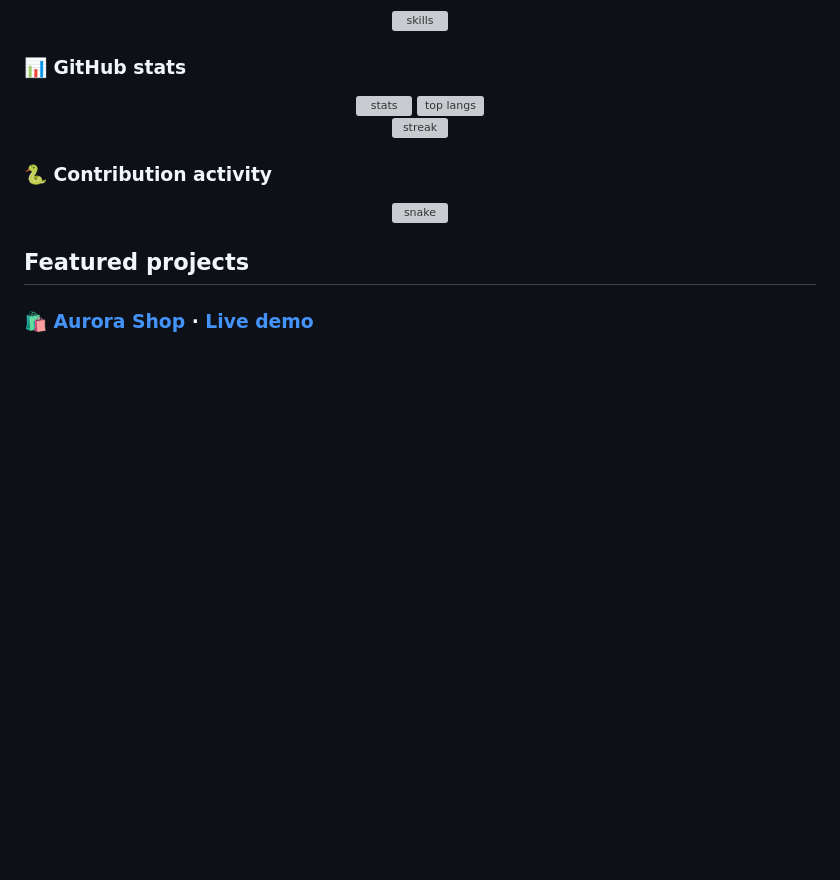
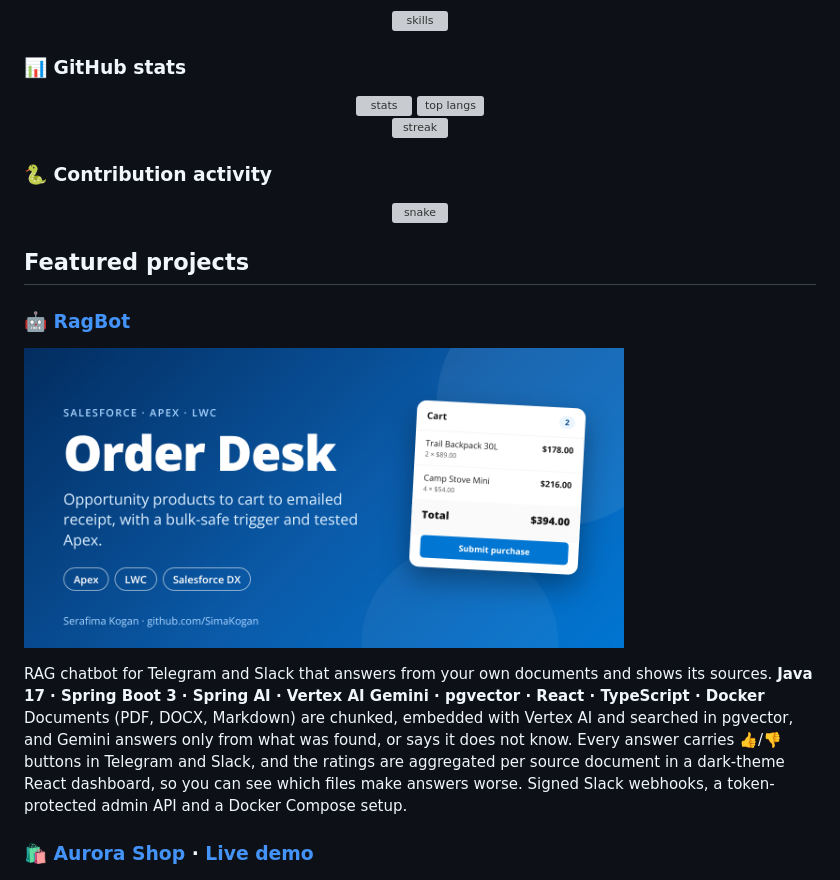
Before and after one commit to SimaKogan/SimaKogan, a Markdown page: README.md, the part around the change. Rendered like a GitHub page; pictures changed too: assets/projects/ragbot.png (added); blank space fills up the shorter version; grey boxes are pictures that could not be loaded.

Commit message:
docs: add RagBot to featured projects

```diff
--- a/README.md
+++ b/README.md
@@ -55,6 +55,13 @@
 </div>
 
 ## Featured projects
+
+### 🤖 [RagBot](https://github.com/SimaKogan/ragbot)
+
+<a href="https://github.com/SimaKogan/ragbot"><img src="assets/projects/ragbot.png" alt="RagBot" width="600"></a>
+
+RAG chatbot for Telegram and Slack that answers from your own documents and shows its sources. **Java 17 · Spring Boot 3 · Spring AI · Vertex AI Gemini · pgvector · React · TypeScript · Docker**
+Documents (PDF, DOCX, Markdown) are chunked, embedded with Vertex AI and searched in pgvector, and Gemini answers only from what was found, or says it does not know. Every answer carries 👍/👎 buttons in Telegram and Slack, and the ratings are aggregated per source document in a dark-theme React dashboard, so you can see which files make answers worse. Signed Slack webhooks, a token-protected admin API and a Docker Compose setup.
 
 ### 🛍️ [Aurora Shop](https://github.com/SimaKogan/aurora-shop) · [Live demo](https://simakogan.github.io/aurora-shop/)
 
```
Also changed, not shown: README.template.md (+7 -0 lines).
